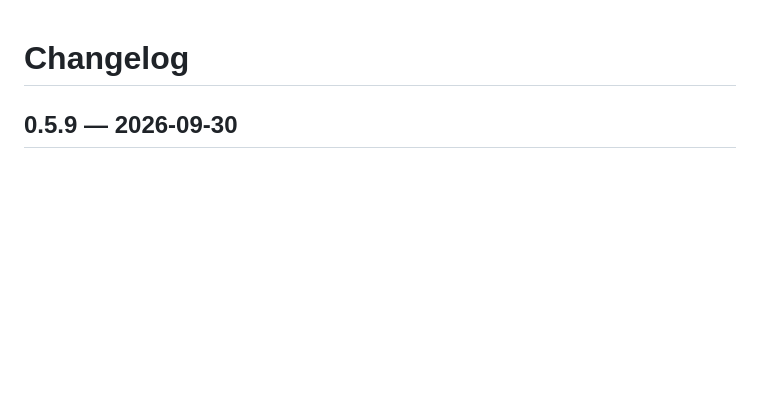
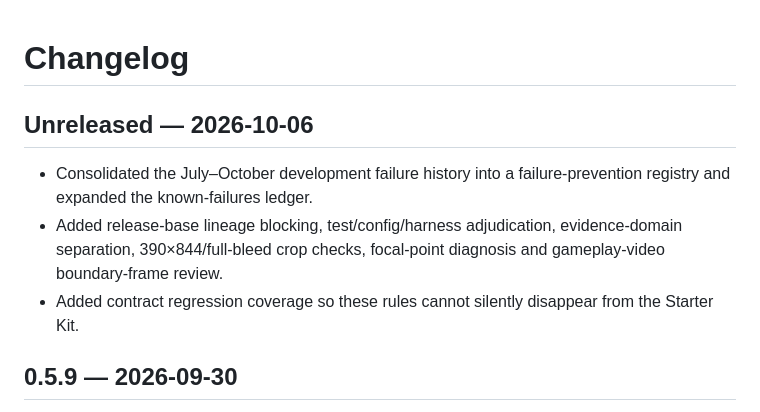
Before and after one commit to m-amirov/starter-kit-yandex-games, a Markdown page: CHANGELOG.md, the part around the change. GitHub-like rendering; blank space fills up the shorter version.

Commit message:
Starter Kit: document failure-prevention hardening

```diff
--- a/CHANGELOG.md
+++ b/CHANGELOG.md
@@ -1,4 +1,10 @@
 # Changelog
+
+## Unreleased — 2026-10-06
+
+- Consolidated the July–October development failure history into a failure-prevention registry and expanded the known-failures ledger.
+- Added release-base lineage blocking, test/config/harness adjudication, evidence-domain separation, 390×844/full-bleed crop checks, focal-point diagnosis and gameplay-video boundary-frame review.
+- Added contract regression coverage so these rules cannot silently disappear from the Starter Kit.
 
 ## 0.5.9 — 2026-09-30
 
```
